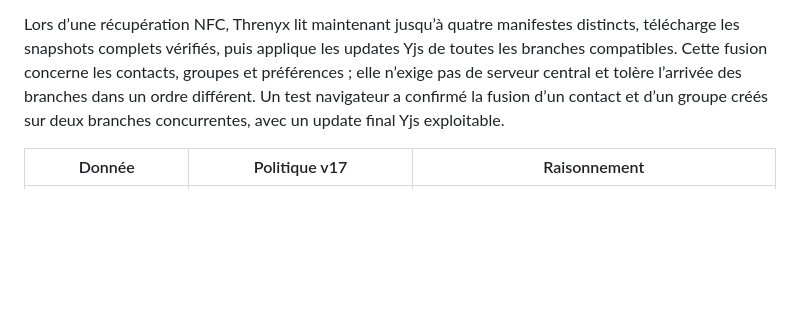
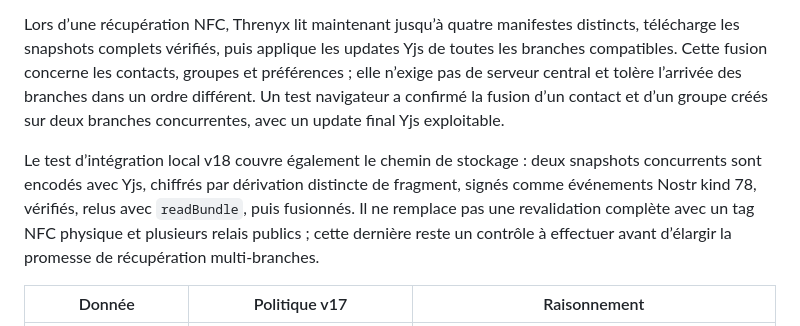
Before and after one commit to mateorey22/threnyx, a Markdown page: nostr-crdt-migration-assessment.md, the part around the change. Rendered like a GitHub page; blank space fills up the shorter version.

Commit message:
docs: record encrypted CRDT integration validation

```diff
--- a/nostr-crdt-migration-assessment.md
+++ b/nostr-crdt-migration-assessment.md
@@ -25,6 +25,8 @@ La version 17 intègre **Yjs 13.6.32** sous forme de bundle local minifié d’e
 
 Lors d’une récupération NFC, Threnyx lit maintenant jusqu’à quatre manifestes distincts, télécharge les snapshots complets vérifiés, puis applique les updates Yjs de toutes les branches compatibles. Cette fusion concerne les contacts, groupes et préférences ; elle n’exige pas de serveur central et tolère l’arrivée des branches dans un ordre différent. Un test navigateur a confirmé la fusion d’un contact et d’un groupe créés sur deux branches concurrentes, avec un update final Yjs exploitable.
 
+Le test d’intégration local v18 couvre également le chemin de stockage : deux snapshots concurrents sont encodés avec Yjs, chiffrés par dérivation distincte de fragment, signés comme événements Nostr kind 78, vérifiés, relus avec `readBundle`, puis fusionnés. Il ne remplace pas une revalidation complète avec un tag NFC physique et plusieurs relais publics ; cette dernière reste un contrôle à effectuer avant d’élargir la promesse de récupération multi-branches.
+
 | Donnée | Politique v17 | Raisonnement |
 |---|---|---|
 | Contacts et groupes | Fusion CRDT Yjs par identifiant | Évite d’écraser les ajouts indépendants faits hors ligne. |
```
